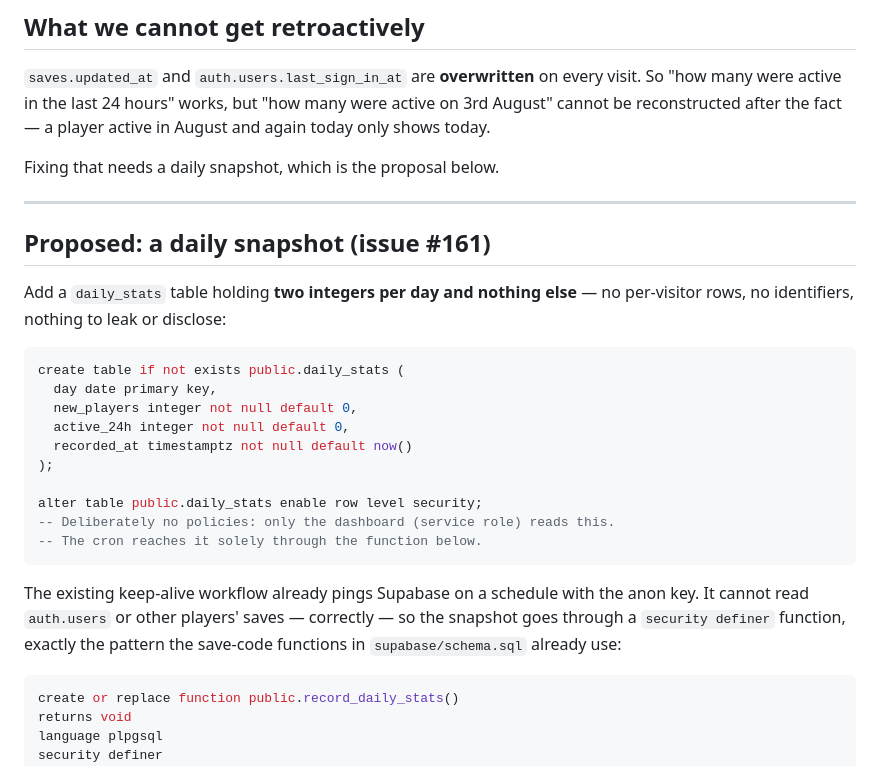
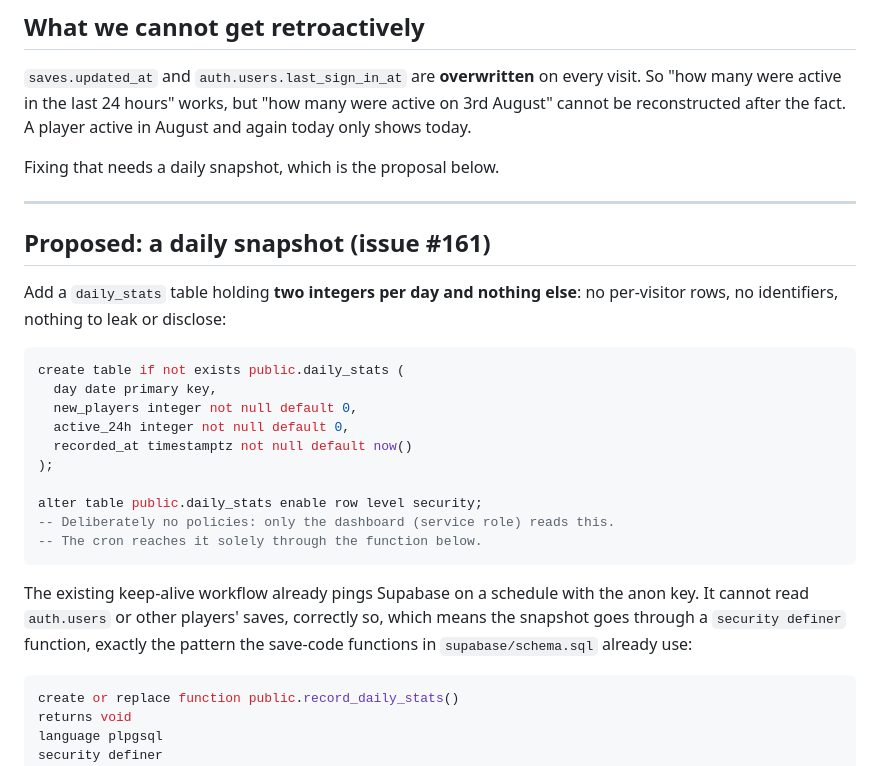
Before and after one commit to formerhermit/HorsingAround, a Markdown page: docs/analytics.md, the part around one of its changes. Drawn GitHub-style.

Commit message:
Swap the em dashes out of the analytics doc
Co-Authored-By: Claude Fable 5 <noreply@anthropic.com>

````diff
--- a/docs/analytics.md
+++ b/docs/analytics.md
@@ -93,7 +93,7 @@ where u.created_at >= launch.at;
 
 `saves.updated_at` and `auth.users.last_sign_in_at` are **overwritten** on every visit.
 So "how many were active in the last 24 hours" works, but "how many were active on
-3rd August" cannot be reconstructed after the fact — a player active in August and
+3rd August" cannot be reconstructed after the fact. A player active in August and
 again today only shows today.
 
 Fixing that needs a daily snapshot, which is the proposal below.
@@ -102,7 +102,7 @@ Fixing that needs a daily snapshot, which is the proposal below.
 
 ## Proposed: a daily snapshot (issue #161)
 
-Add a `daily_stats` table holding **two integers per day and nothing else** — no
+Add a `daily_stats` table holding **two integers per day and nothing else**: no
 per-visitor rows, no identifiers, nothing to leak or disclose:
 
 ```sql
@@ -119,9 +119,9 @@ alter table public.daily_stats enable row level security;
 ```
 
 The existing keep-alive workflow already pings Supabase on a schedule with the anon
-key. It cannot read `auth.users` or other players' saves — correctly — so the snapshot
-goes through a `security definer` function, exactly the pattern the save-code functions
-in `supabase/schema.sql` already use:
+key. It cannot read `auth.users` or other players' saves, correctly so, which means
+the snapshot goes through a `security definer` function, exactly the pattern the
+save-code functions in `supabase/schema.sql` already use:
 
 ```sql
 create or replace function public.record_daily_stats()
````
Also changed, not shown: other parts of docs/analytics.md (+8 -8 lines).
